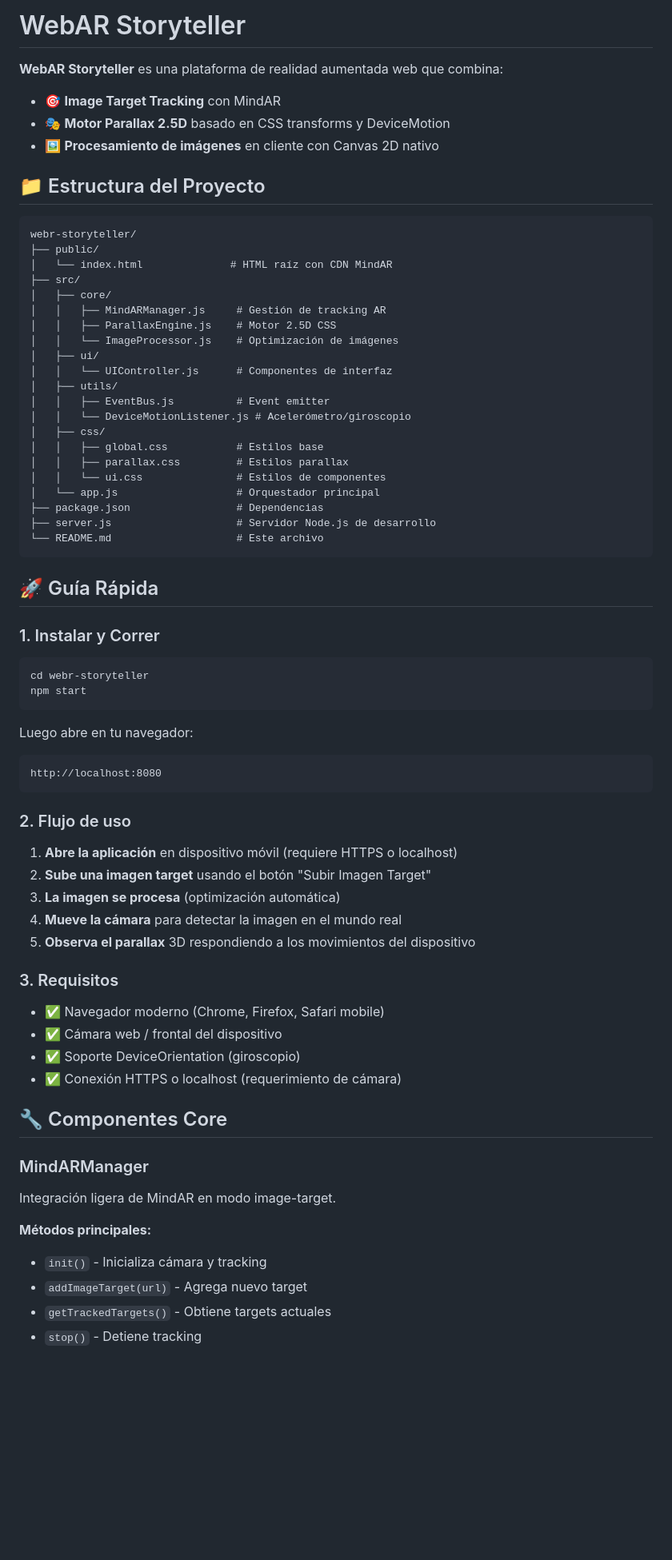
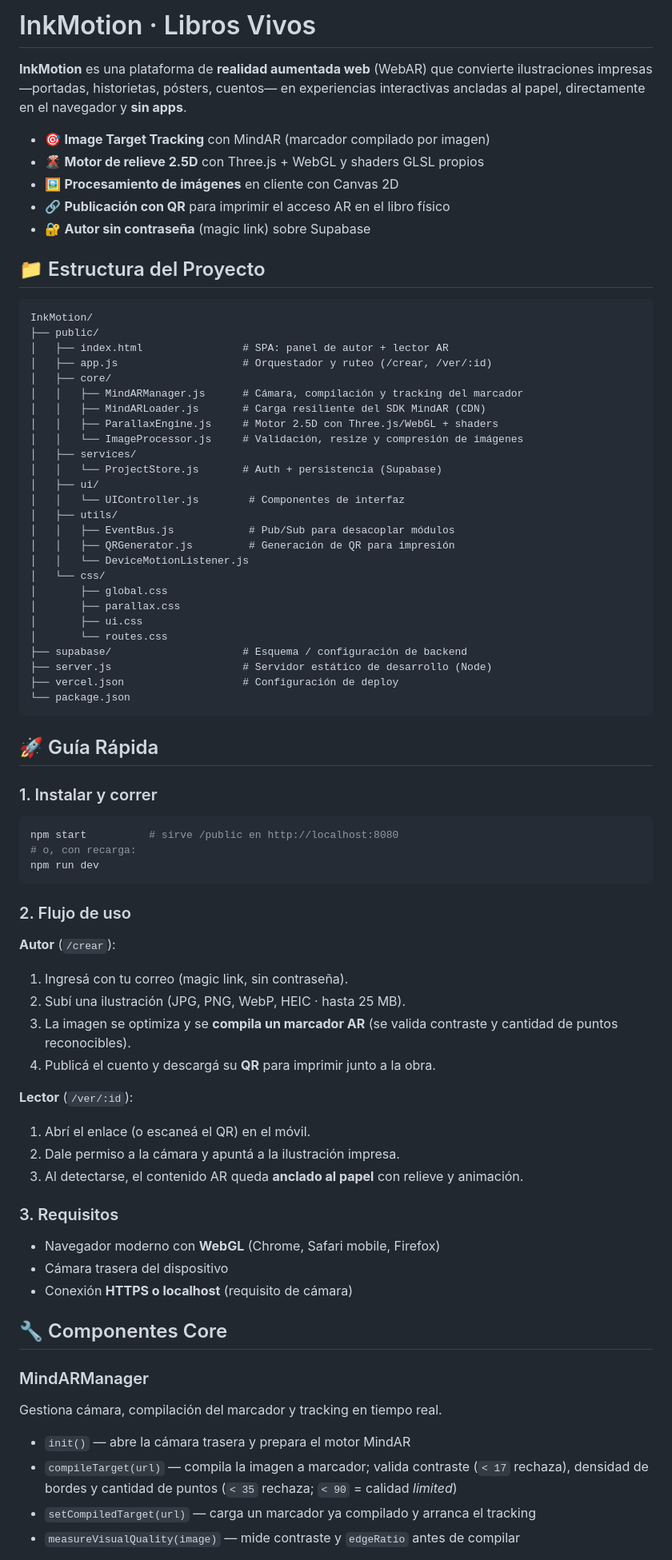
Before and after one commit to LucasWGonzalez/InkMotion, a Markdown page: README.md, the part around one of its changes. Shown at 80% size. Rendered like a GitHub page; blank space fills up the shorter version.

````diff
--- a/README.md
+++ b/README.md
@@ -1,73 +1,80 @@
-# WebAR Storyteller
+# InkMotion · Libros Vivos
 
-**WebAR Storyteller** es una plataforma de realidad aumentada web que combina:
-- 🎯 **Image Target Tracking** con MindAR
-- 🎭 **Motor Parallax 2.5D** basado en CSS transforms y DeviceMotion
-- 🖼️ **Procesamiento de imágenes** en cliente con Canvas 2D nativo
+**InkMotion** es una plataforma de **realidad aumentada web** (WebAR) que convierte ilustraciones impresas —portadas, historietas, pósters, cuentos— en experiencias interactivas ancladas al papel, directamente en el navegador y **sin apps**.
+
+- 🎯 **Image Target Tracking** con MindAR (marcador compilado por imagen)
+- 🌋 **Motor de relieve 2.5D** con Three.js + WebGL y shaders GLSL propios
+- 🖼️ **Procesamiento de imágenes** en cliente con Canvas 2D
+- 🔗 **Publicación con QR** para imprimir el acceso AR en el libro físico
+- 🔐 **Autor sin contraseña** (magic link) sobre Supabase
 
 ## 📁 Estructura del Proyecto
 
 ```
-webr-storyteller/
+InkMotion/
 ├── public/
-│   └── index.html              # HTML raíz con CDN MindAR
-├── src/
+│   ├── index.html                # SPA: panel de autor + lector AR
+│   ├── app.js                    # Orquestador y ruteo (/crear, /ver/:id)
 │   ├── core/
-│   │   ├── MindARManager.js     # Gestión de tracking AR
-│   │   ├── ParallaxEngine.js    # Motor 2.5D CSS
-│   │   └── ImageProcessor.js    # Optimización de imágenes
+│   │   ├── MindARManager.js      # Cámara, compilación y tracking del marcador
+│   │   ├── MindARLoader.js       # Carga resiliente del SDK MindAR (CDN)
+│   │   ├── ParallaxEngine.js     # Motor 2.5D con Three.js/WebGL + shaders
+│   │   └── ImageProcessor.js     # Validación, resize y compresión de imágenes
+│   ├── services/
+│   │   └── ProjectStore.js       # Auth + persistencia (Supabase)
 │   ├── ui/
-│   │   └── UIController.js      # Componentes de interfaz
+│   │   └── UIController.js        # Componentes de interfaz
 │   ├── utils/
-│   │   ├── EventBus.js          # Event emitter
-│   │   └── DeviceMotionListener.js # Acelerómetro/giroscopio
-│   ├── css/
-│   │   ├── global.css           # Estilos base
-│   │   ├── parallax.css         # Estilos parallax
-│   │   └── ui.css               # Estilos de componentes
-│   └── app.js                   # Orquestador principal
-├── package.json                 # Dependencias
-├── server.js                    # Servidor Node.js de desarrollo
-└── README.md                    # Este archivo
+│   │   ├── EventBus.js            # Pub/Sub para desacoplar módulos
+│   │   ├── QRGenerator.js         # Generación de QR para impresión
+│   │   └── DeviceMotionListener.js
+│   └── css/
+│       ├── global.css
+│       ├── parallax.css
+│       ├── ui.css
+│       └── routes.css
+├── supabase/                     # Esquema / configuración de backend
+├── server.js                     # Servidor estático de desarrollo (Node)
+├── vercel.json                   # Configuración de deploy
+└── package.json
 ```
 
 ## 🚀 Guía Rápida
 
-### 1. Instalar y Correr
+### 1. Instalar y correr
 
 ```bash
-cd webr-storyteller
-npm start
-```
-
-Luego abre en tu navegador:
-```
-http://localhost:8080
+npm start          # sirve /public en http://localhost:8080
+# o, con recarga:
+npm run dev
 ```
 
 ### 2. Flujo de uso
 
-1. **Abre la aplicación** en dispositivo móvil (requiere HTTPS o localhost)
-2. **Sube una imagen target** usando el botón "Subir Imagen Target"
-3. **La imagen se procesa** (optimización automática)
-4. **Mueve la cámara** para detectar la imagen en el mundo real
-5. **Observa el parallax** 3D respondiendo a los movimientos del dispositivo
+**Autor** (`/crear`):
+1. Ingresá con tu correo (magic link, sin contraseña).
+2. Subí una ilustración (JPG, PNG, WebP, HEIC · hasta 25 MB).
+3. La imagen se optimiza y se **compila un marcador AR** (se valida contraste y cantidad de puntos reconocibles).
+4. Publicá el cuento y descargá su **QR** para imprimir junto a la obra.
+
+**Lector** (`/ver/:id`):
+1. Abrí el enlace (o escaneá el QR) en el móvil.
+2. Dale permiso a la cámara y apuntá a la ilustración impresa.
+3. Al detectarse, el contenido AR queda **anclado al papel** con relieve y animación.
 
 ### 3. Requisitos
 
-- ✅ Navegador moderno (Chrome, Firefox, Safari mobile)
-- ✅ Cámara web / frontal del dispositivo
-- ✅ Soporte DeviceOrientation (giroscopio)
-- ✅ Conexión HTTPS o localhost (requerimiento de cámara)
+- Navegador moderno con **WebGL** (Chrome, Safari mobile, Firefox)
+- Cámara trasera del dispositivo
+- Conexión **HTTPS o localhost** (requisito de cámara)
 
 ## 🔧 Componentes Core
 
 ### MindARManager
-Integración ligera de MindAR en modo image-target.
+Gestiona cámara, compilación del marcador y tracking en tiempo real.
 
-**Métodos principales:**
-- `init()` - Inicializa cámara y tracking
-- `addImageTarget(url)` - Agrega nuevo target
-- `getTrackedTargets()` - Obtiene targets actuales
-- `stop()` - Detiene tracking
+- `init()` — abre la cámara trasera y prepara el motor MindAR
+- `compileTarget(url)` — compila la imagen a marcador; valida contraste (`< 17` rechaza), densidad de bordes y cantidad de puntos (`< 35` rechaza; `< 90` = calidad *limited*)
+- `setCompiledTarget(url)` — carga un marcador ya compilado y arranca el tracking
+- `measureVisualQuality(image)` — mide contraste y `edgeRatio` antes de compilar
 
````
Also changed, not shown: other parts of README.md (+38 -77 lines).
